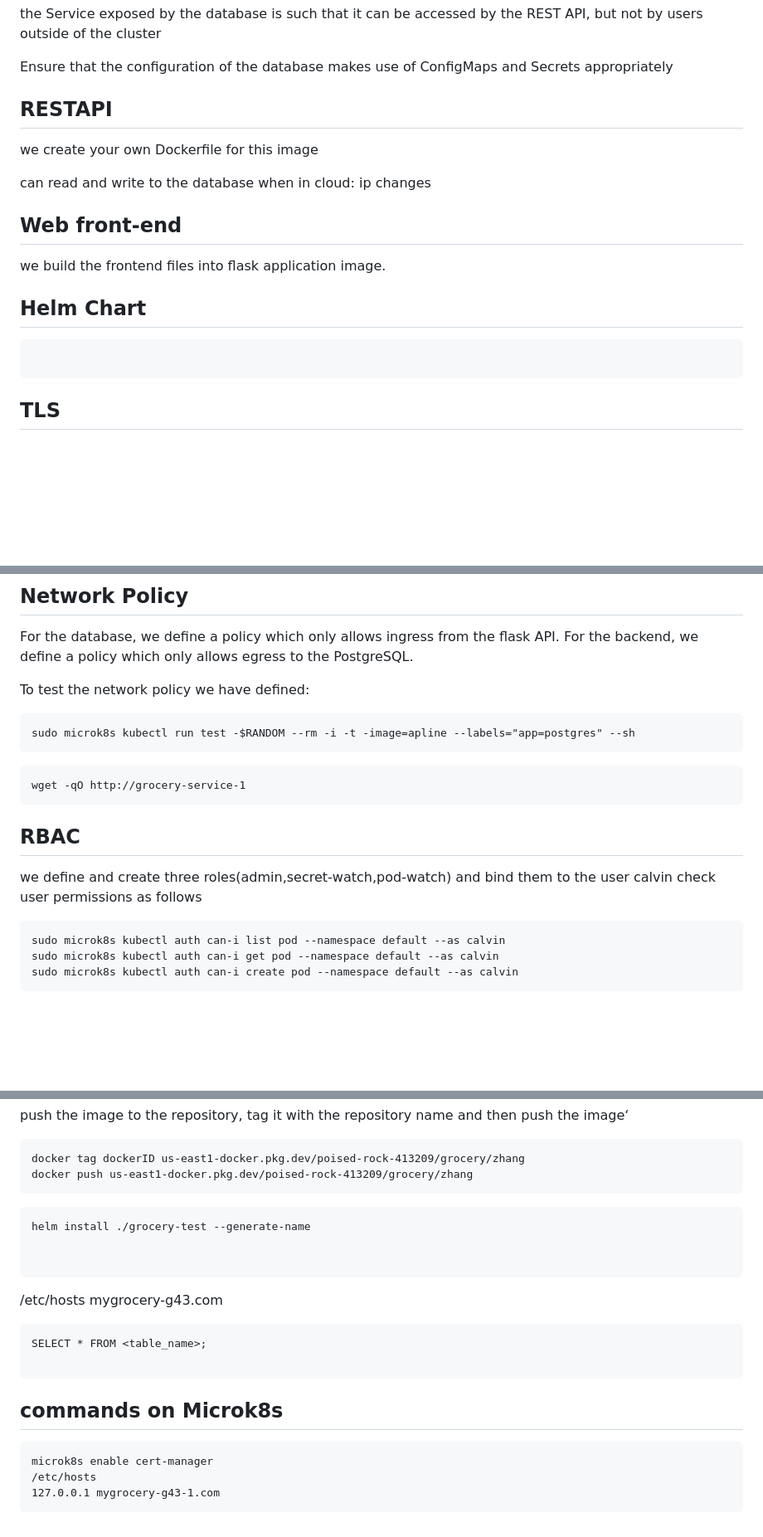
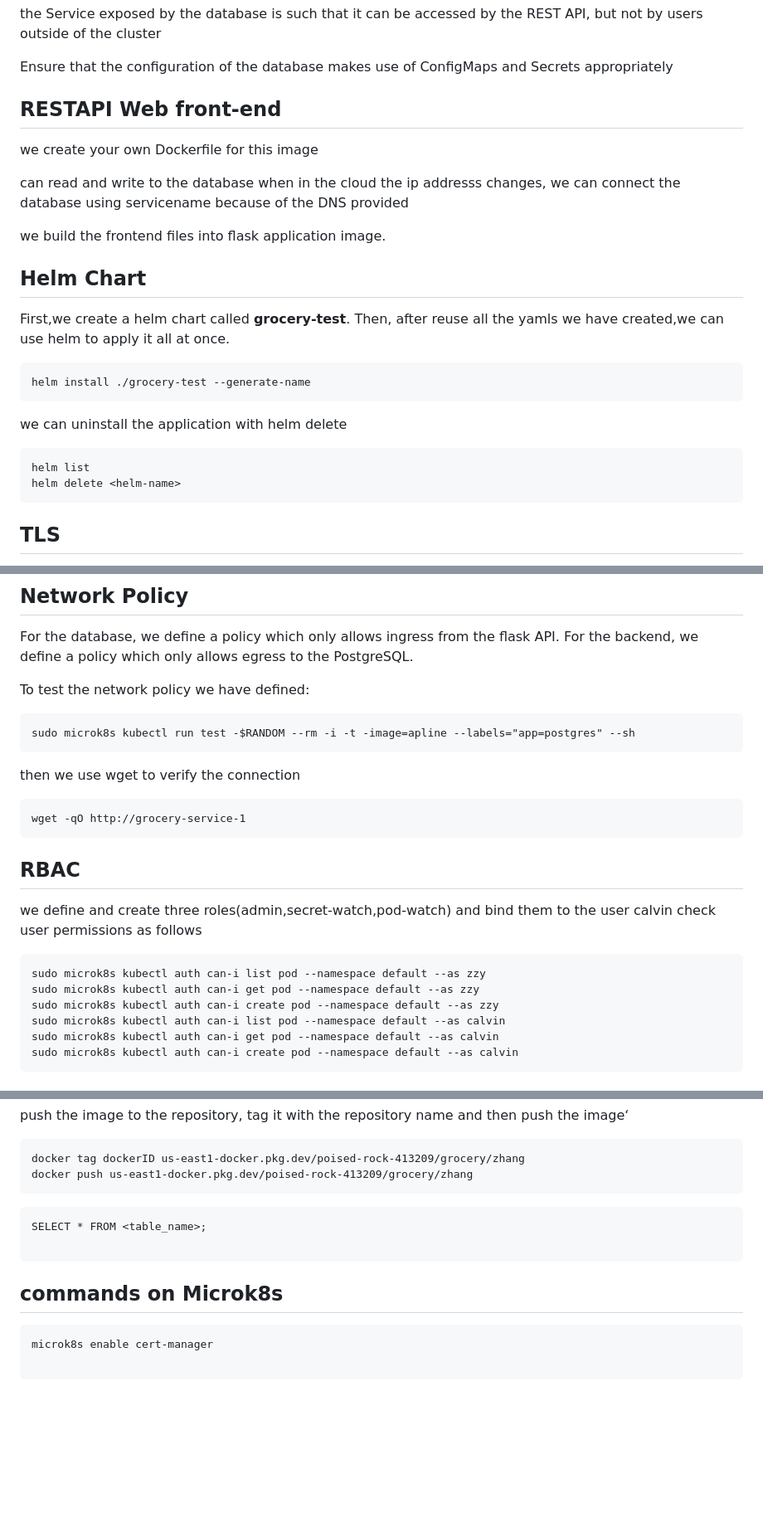
Before and after one commit to zhang-mickey/k8s-containerization, a Markdown page: README.md, 3 parts joined by grey strips. Shown: that part at 83% size. GitHub-like rendering; blank space fills up the shorter version.

````diff
--- a/README.md
+++ b/README.md
@@ -75,18 +79,24 @@ the Service exposed by the database is such that it can be accessed by the REST
 
 Ensure that the configuration of the database makes use of ConfigMaps and Secrets appropriately
 
-## RESTAPI
+## RESTAPI  Web front-end
 we create your own Dockerfile for this image
 
 can read and write to the database
-when in cloud:
-ip changes
+when in the cloud the ip addresss changes, we can connect the database using servicename because of the DNS provided
 
-## Web front-end
 we build the frontend files into flask application image.
+
 ## Helm Chart
+First,we create a helm chart called **grocery-test**.
+Then, after reuse all the yamls we have created,we can use helm to apply it all at once.
 ```
-
+helm install ./grocery-test --generate-name
+```
+we can uninstall the application with helm delete
+```
+helm list
+helm delete <helm-name>
 ```
 ## TLS
 use **cert-manager**
@@ -111,6 +121,7 @@ To test the network policy we have defined:
 ```
 sudo microk8s kubectl run test -$RANDOM --rm -i -t -image=apline --labels="app=postgres" --sh
 ```
+then we use wget to verify the connection
 
 ```
 wget -qO http://grocery-service-1
@@ -124,6 +135,9 @@ check user permissions as follows
 
 
 ```
+sudo microk8s kubectl auth can-i list pod --namespace default --as zzy
+sudo microk8s kubectl auth can-i get pod --namespace default --as zzy
+sudo microk8s kubectl auth can-i create pod --namespace default --as zzy
 sudo microk8s kubectl auth can-i list pod --namespace default --as calvin
 sudo microk8s kubectl auth can-i get pod --namespace default --as calvin
 sudo microk8s kubectl auth can-i create pod --namespace default --as calvin
@@ -146,21 +160,18 @@ docker tag dockerID us-east1-docker.pkg.dev/poised-rock-413209/grocery/zhang
 docker push us-east1-docker.pkg.dev/poised-rock-413209/grocery/zhang
 ```
 
-```
-helm install ./grocery-test --generate-name
 
 
-```
-/etc/hosts
- mygrocery-g43.com
+
+
 ```
 SELECT * FROM <table_name>;
 
 ```
+
 ## commands on Microk8s
 
 ```
 microk8s enable cert-manager
-/etc/hosts
-127.0.0.1 mygrocery-g43-1.com
+
 ```
````
Also changed, not shown: other parts of README.md (+4 -0 lines).
